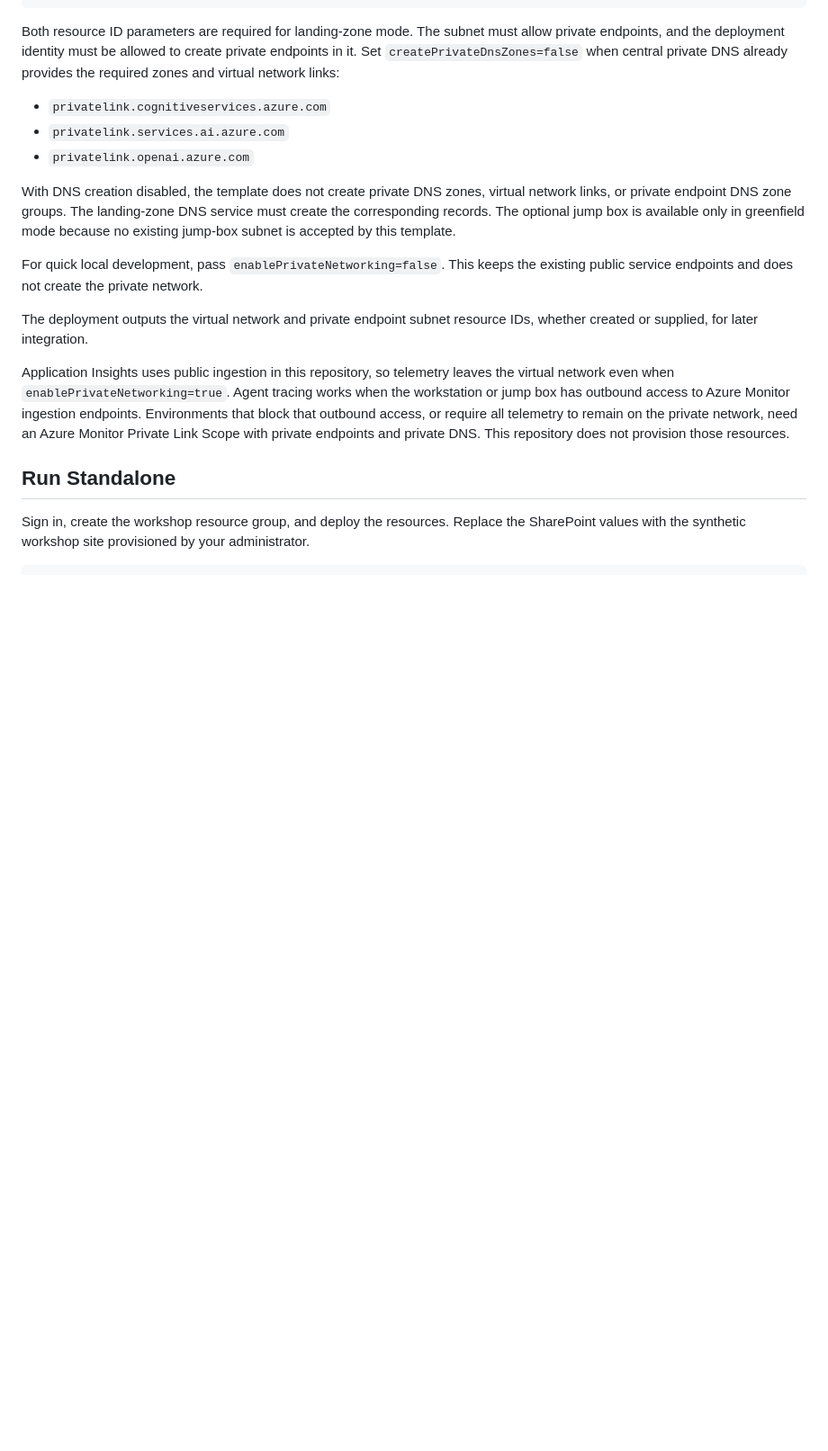
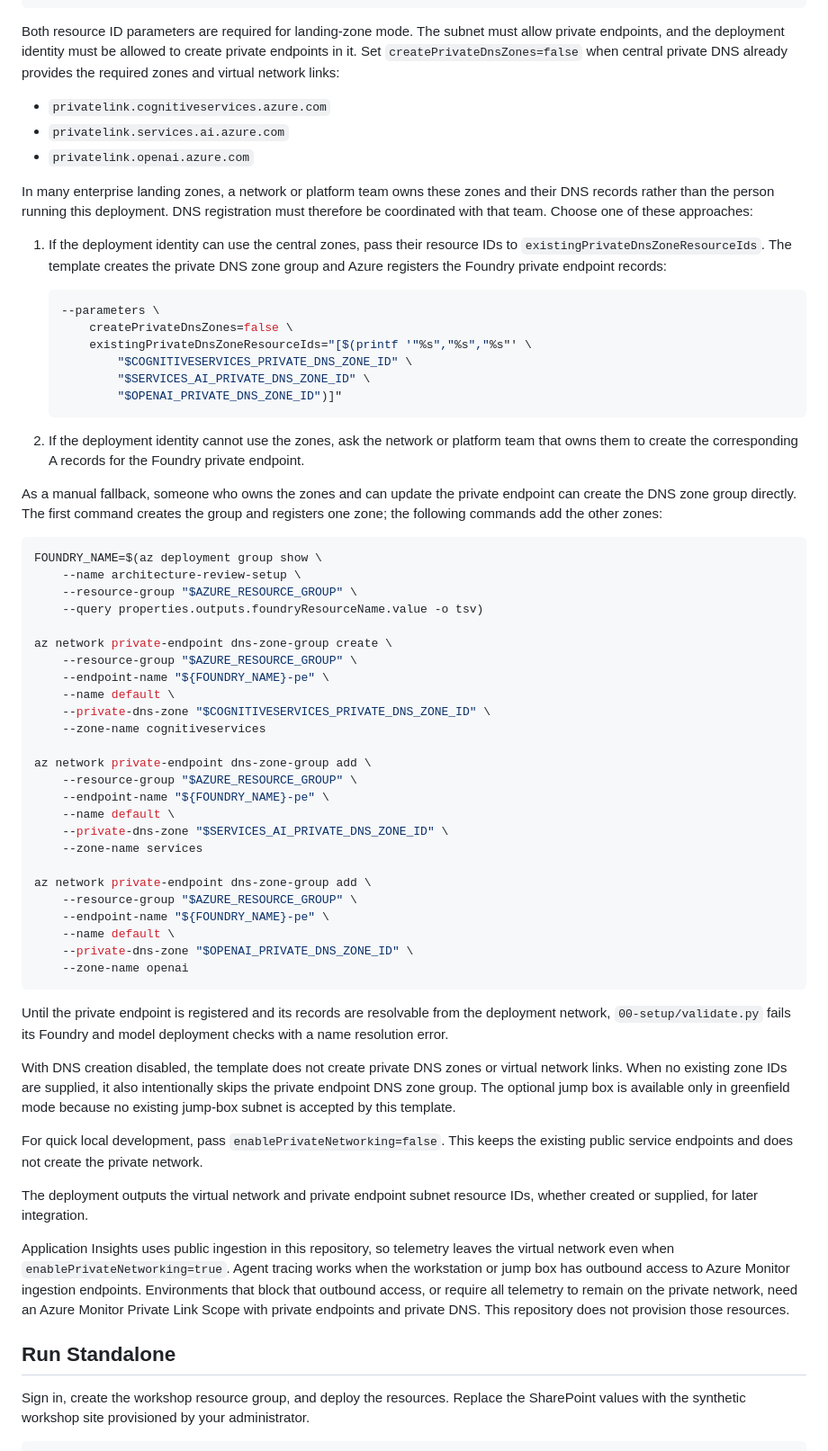
Before and after one commit to soummyaa/architecture-review-agent-reference, a Markdown page: 00-setup/README.md, the part around the change. Shown at 90% size. Rendered like a GitHub page; blank space fills up the shorter version.

Commit message:
Document DNS registration for landing-zone deployments

````diff
--- a/00-setup/README.md
+++ b/00-setup/README.md
@@ -138,10 +138,68 @@ private DNS already provides the required zones and virtual network links:
 - `privatelink.services.ai.azure.com`
 - `privatelink.openai.azure.com`
 
-With DNS creation disabled, the template does not create private DNS zones,
-virtual network links, or private endpoint DNS zone groups. The landing-zone
-DNS service must create the corresponding records. The optional jump box is
-available only in greenfield mode because no existing jump-box subnet is
+In many enterprise landing zones, a network or platform team owns these zones
+and their DNS records rather than the person running this deployment. DNS
+registration must therefore be coordinated with that team. Choose one of
+these approaches:
+
+1. If the deployment identity can use the central zones, pass their resource
+	IDs to `existingPrivateDnsZoneResourceIds`. The template creates the private
+	DNS zone group and Azure registers the Foundry private endpoint records:
+
+	```bash
+	--parameters \
+		createPrivateDnsZones=false \
+		existingPrivateDnsZoneResourceIds="[$(printf '"%s","%s","%s"' \
+			"$COGNITIVESERVICES_PRIVATE_DNS_ZONE_ID" \
+			"$SERVICES_AI_PRIVATE_DNS_ZONE_ID" \
+			"$OPENAI_PRIVATE_DNS_ZONE_ID")]"
+	```
+
+2. If the deployment identity cannot use the zones, ask the network or
+	platform team that owns them to create the corresponding A records for the
+	Foundry private endpoint.
+
+As a manual fallback, someone who owns the zones and can update the private
+endpoint can create the DNS zone group directly. The first command creates the
+group and registers one zone; the following commands add the other zones:
+
+```bash
+FOUNDRY_NAME=$(az deployment group show \
+	--name architecture-review-setup \
+	--resource-group "$AZURE_RESOURCE_GROUP" \
+	--query properties.outputs.foundryResourceName.value -o tsv)
+
+az network private-endpoint dns-zone-group create \
+	--resource-group "$AZURE_RESOURCE_GROUP" \
+	--endpoint-name "${FOUNDRY_NAME}-pe" \
+	--name default \
+	--private-dns-zone "$COGNITIVESERVICES_PRIVATE_DNS_ZONE_ID" \
+	--zone-name cognitiveservices
+
+az network private-endpoint dns-zone-group add \
+	--resource-group "$AZURE_RESOURCE_GROUP" \
+	--endpoint-name "${FOUNDRY_NAME}-pe" \
+	--name default \
+	--private-dns-zone "$SERVICES_AI_PRIVATE_DNS_ZONE_ID" \
+	--zone-name services
+
+az network private-endpoint dns-zone-group add \
+	--resource-group "$AZURE_RESOURCE_GROUP" \
+	--endpoint-name "${FOUNDRY_NAME}-pe" \
+	--name default \
+	--private-dns-zone "$OPENAI_PRIVATE_DNS_ZONE_ID" \
+	--zone-name openai
+```
+
+Until the private endpoint is registered and its records are resolvable from
+the deployment network, `00-setup/validate.py` fails its Foundry and model
+deployment checks with a name resolution error.
+
+With DNS creation disabled, the template does not create private DNS zones or
+virtual network links. When no existing zone IDs are supplied, it also
+intentionally skips the private endpoint DNS zone group. The optional jump box
+is available only in greenfield mode because no existing jump-box subnet is
 accepted by this template.
 
 For quick local development, pass `enablePrivateNetworking=false`. This keeps
````
